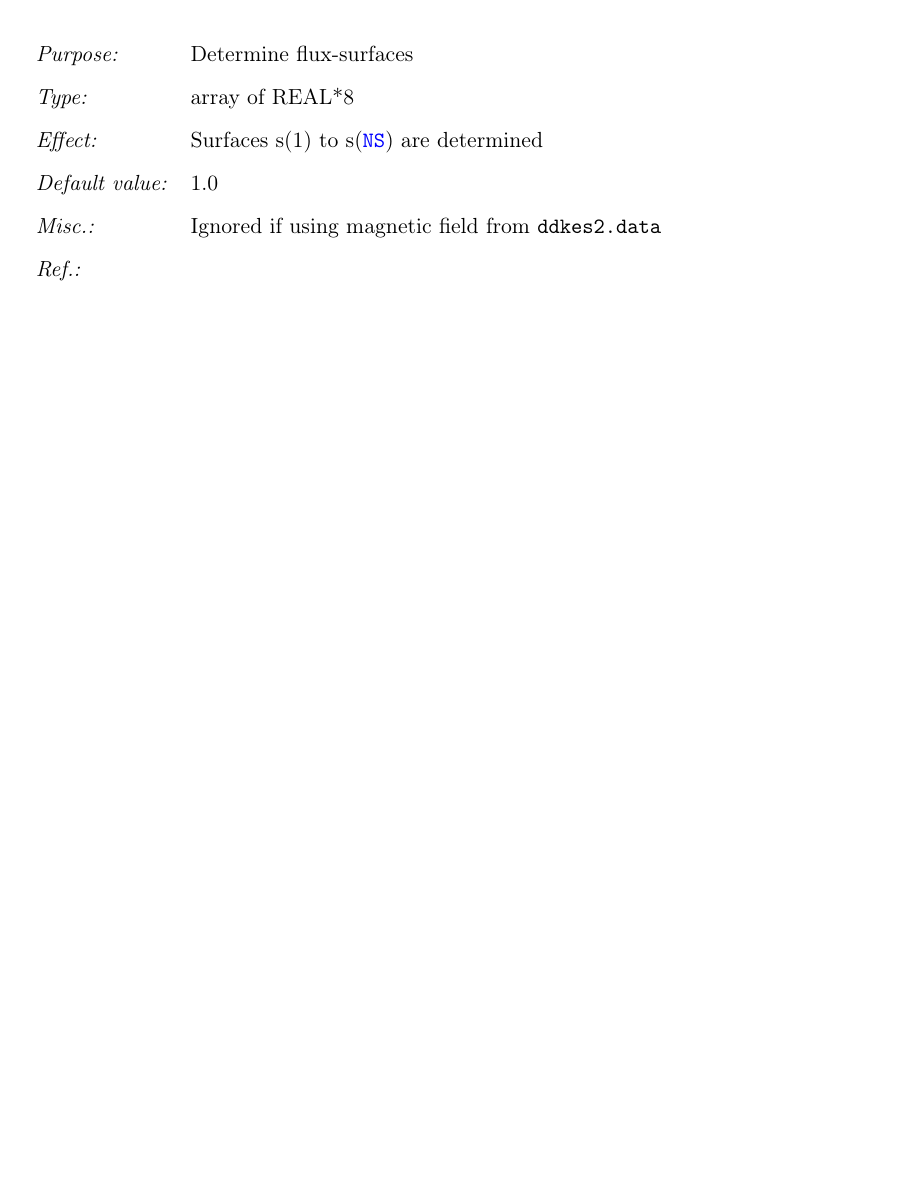
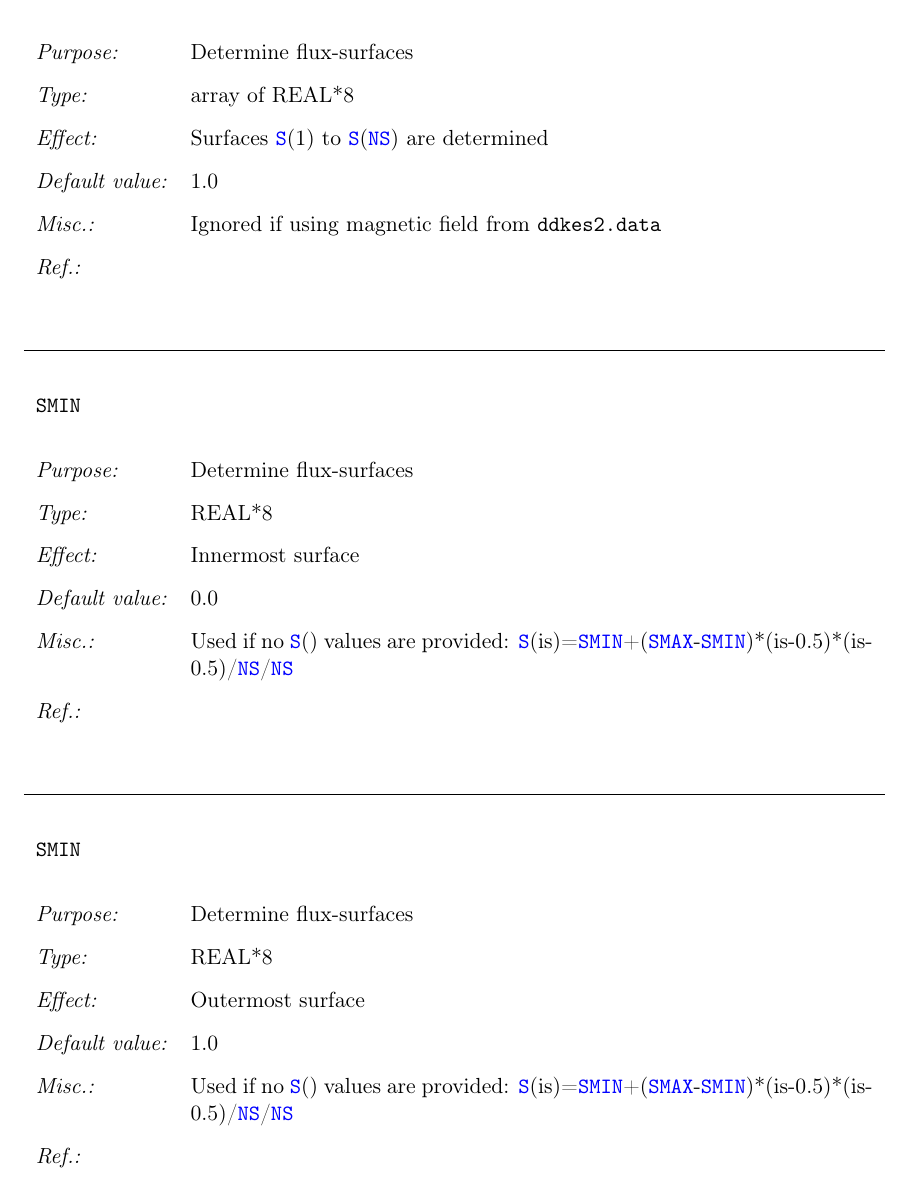
Before and after one commit to joseluisvelasco/KNOSOS, a LaTeX document (MANUAL/KNOSOSManual.tex, which reads MANUAL/input.tex): part of page 66 of 121 before the commit and part of page 66 of 122 after it, cut so that both start at the same text, the shorter picture padded with empty space. Compiled offline with pdfLaTeX.

Commit message:
SMIN and SMAX ; compiling at xula

```diff
--- a/MANUAL/input.tex
+++ b/MANUAL/input.tex
@@ -606,9 +606,25 @@ This namelist is contained in file {\ttfamily input.surfaces}, and it determines
 \ivar{S}
 {Determine flux-surfaces}
 {array of REAL*8}
-{Surfaces s(1) to s(\vlink{NS}) are determined}
+{Surfaces \vlink{S}(1) to \vlink{S}(\vlink{NS}) are determined}
 {1.0}% if {\ttfamily .NOT.\vlink{TASK3D}}, (0.5/40)$^2$,(1.5/40)$^2$,...,(38.5/40)$^2$ otherwise}
 {Ignored if using magnetic field from {\ttfamily ddkes2.data}}
+{}
+
+\ivar{SMIN}
+{Determine flux-surfaces}
+{REAL*8}
+{Innermost surface}
+{0.0}% if {\ttfamily .NOT.\vlink{TASK3D}}, (0.5/40)$^2$,(1.5/40)$^2$,...,(38.5/40)$^2$ otherwise}
+{Used if no \vlink{S}() values are provided: \vlink{S}(is)=\vlink{SMIN}+(\vlink{SMAX}-\vlink{SMIN})*(is-0.5)*(is-0.5)/\vlink{NS}/\vlink{NS}}
+{}
+
+\ivar{SMIN}
+{Determine flux-surfaces}
+{REAL*8}
+{Outermost surface}
+{1.0}% if {\ttfamily .NOT.\vlink{TASK3D}}, (0.5/40)$^2$,(1.5/40)$^2$,...,(38.5/40)$^2$ otherwise}
+{Used if no \vlink{S}() values are provided: \vlink{S}(is)=\vlink{SMIN}+(\vlink{SMAX}-\vlink{SMIN})*(is-0.5)*(is-0.5)/\vlink{NS}/\vlink{NS}}
 {}
 
 \ivar{DIRDB}
```
Also changed, not shown: SOURCES/Makefile, 9 other files.
